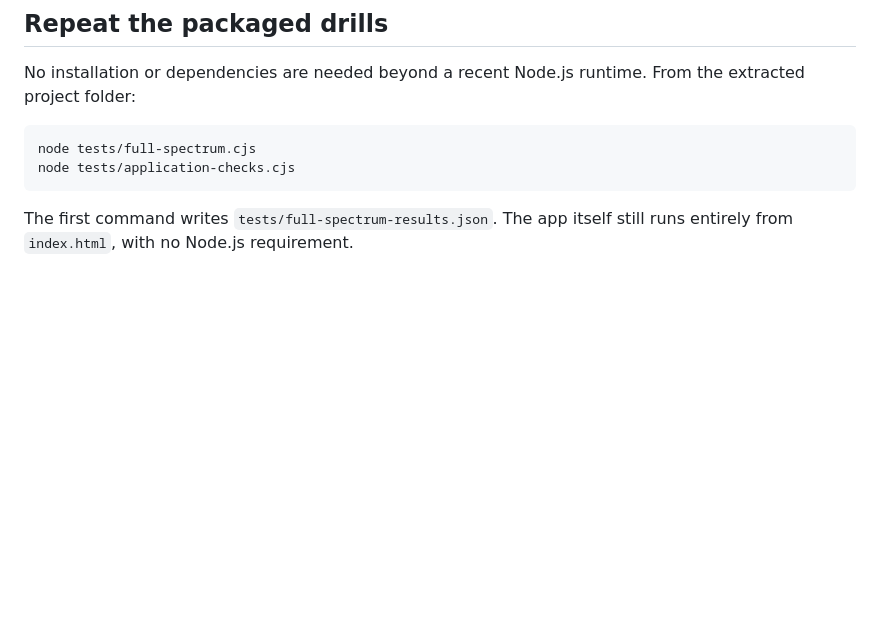
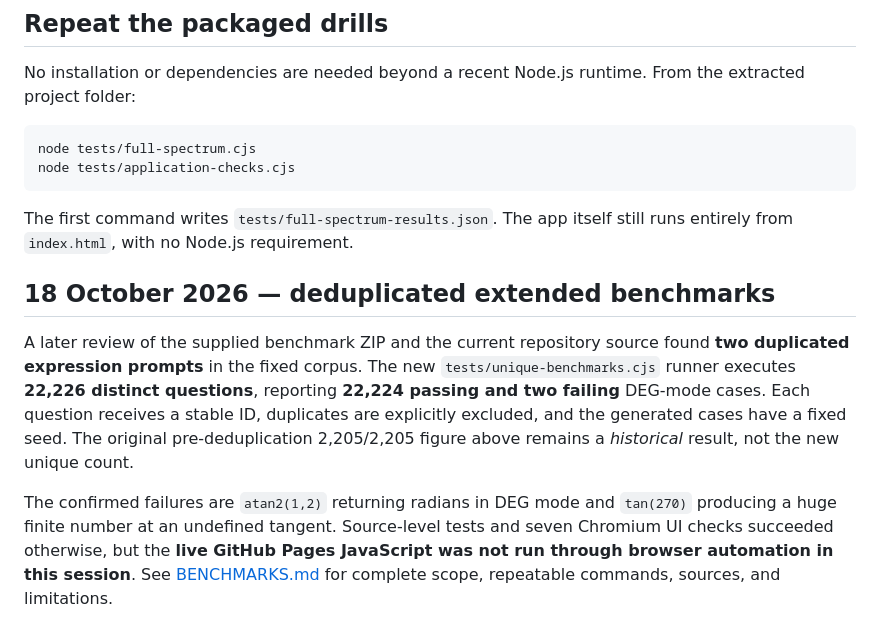
Before and after one commit to mitchell-d00/Mitchell-Tech-V120.2-A-self-teaching-scientific-and-graphing-calculator-, a Markdown page: TESTING.md, the part around the change. GitHub-like rendering; blank space fills up the shorter version.

Commit message:
Link unique-question benchmarks and document outstanding DEG-mode defects

````diff
--- a/TESTING.md
+++ b/TESTING.md
@@ -74,3 +74,10 @@ node tests/application-checks.cjs
 ```
 
 The first command writes `tests/full-spectrum-results.json`. The app itself still runs entirely from `index.html`, with no Node.js requirement.
+
+
+## 18 October 2026 — deduplicated extended benchmarks
+
+A later review of the supplied benchmark ZIP and the current repository source found **two duplicated expression prompts** in the fixed corpus. The new `tests/unique-benchmarks.cjs` runner executes **22,226 distinct questions**, reporting **22,224 passing and two failing** DEG-mode cases. Each question receives a stable ID, duplicates are explicitly excluded, and the generated cases have a fixed seed. The original pre-deduplication 2,205/2,205 figure above remains a *historical* result, not the new unique count.
+
+The confirmed failures are `atan2(1,2)` returning radians in DEG mode and `tan(270)` producing a huge finite number at an undefined tangent. Source-level tests and seven Chromium UI checks succeeded otherwise, but the **live GitHub Pages JavaScript was not run through browser automation in this session**. See [BENCHMARKS.md](BENCHMARKS.md) for complete scope, repeatable commands, sources, and limitations.
````
